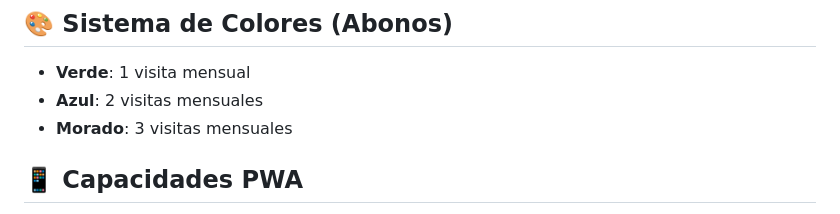
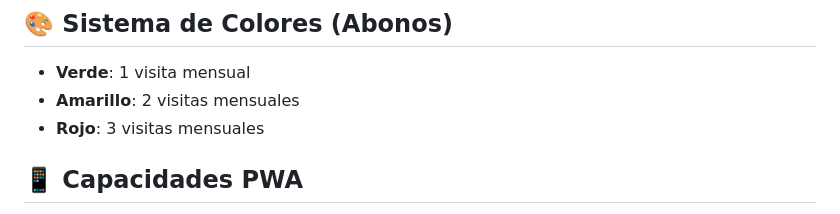
Before and after one commit to PENDZIUCH/SerTecApp, a Markdown page: README.md, the part around the change. Rendered like a GitHub page.

Commit message:
docs: fix color system - amarillo y rojo en lugar de azul y morado

```diff
--- a/README.md
+++ b/README.md
@@ -180,8 +180,8 @@ Una vez aprobada la integración real, solo se cambia la URL del endpoint.
 ## 🎨 Sistema de Colores (Abonos)
 
 - **Verde**: 1 visita mensual
-- **Azul**: 2 visitas mensuales
-- **Morado**: 3 visitas mensuales
+- **Amarillo**: 2 visitas mensuales
+- **Rojo**: 3 visitas mensuales
 
 ## 📱 Capacidades PWA
 
```
